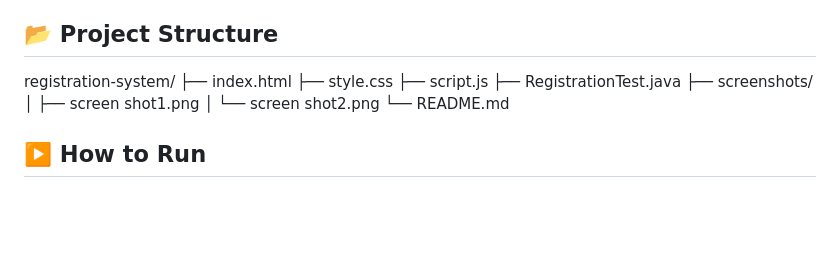
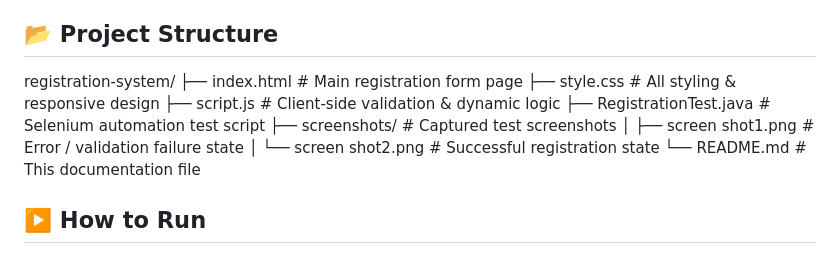
Before and after one commit to jyothir-369/Registration-Form-Automation, a Markdown page: README.md, the part around the change. Drawn GitHub-style; blank space fills up the shorter version.

```diff
--- a/README.md
+++ b/README.md
@@ -88,14 +88,14 @@ Modern, responsive registration form with real-time **client-side validation** a
 
 ## 📂 Project Structure
 registration-system/
-├── index.html
-├── style.css
-├── script.js
-├── RegistrationTest.java
-├── screenshots/
-│   ├── screen shot1.png
-│   └── screen shot2.png
-└── README.md
+├── index.html              # Main registration form page
+├── style.css               # All styling & responsive design
+├── script.js               # Client-side validation & dynamic logic
+├── RegistrationTest.java   # Selenium automation test script
+├── screenshots/            # Captured test screenshots
+│   ├── screen shot1.png    # Error / validation failure state
+│   └── screen shot2.png    # Successful registration state
+└── README.md               # This documentation file
 
 
 ## ▶️ How to Run
```
